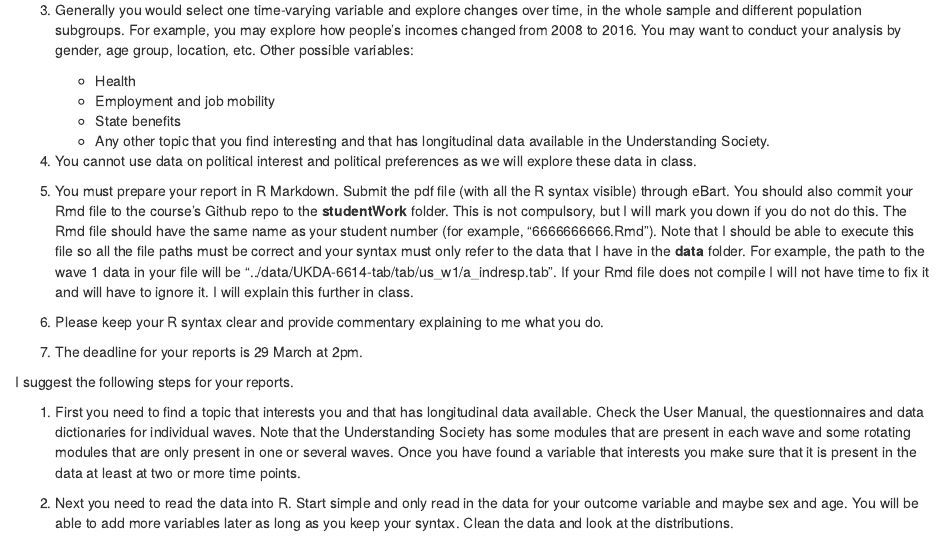
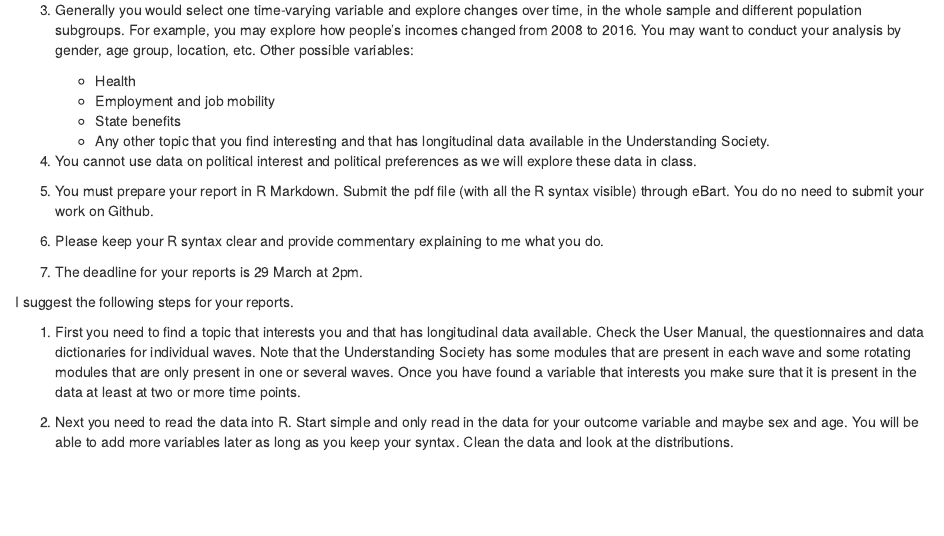
Before and after one commit to abessudnov/dataanalysis3, an R Markdown document (assignment.Rmd): the page in a window 1100 px wide, from 340 px down. Rendered offline with R 4.5, knitr and Pandoc, with nearby package versions; drawn as R Markdown's standard HTML page in place of the format the file asks for.

Commit message:
edit assignment

```diff
--- a/assignment.Rmd
+++ b/assignment.Rmd
@@ -18,7 +18,7 @@ However, there are a few rules.
 
 4. You cannot use data on political interest and political preferences as we will explore these data in class.
 
-5. You must prepare your report in R Markdown. Submit the pdf file (with all the R syntax visible) through eBart. You should also commit your Rmd file to the course's Github repo to the **studentWork** folder. This is not compulsory, but I will mark you down if you do not do this. The Rmd file should have the same name as your student number (for example, "6666666666.Rmd"). Note that I should be able to execute this file so all the file paths must be correct and your syntax must only refer to the data that I have in the **data** folder. For example, the path to the wave 1 data in your file will be "../data/UKDA-6614-tab/tab/us_w1/a_indresp.tab". If your Rmd file does not compile I will not have time to fix it and will have to ignore it. I will explain this further in class.
+5. You must prepare your report in R Markdown. Submit the pdf file (with all the R syntax visible) through eBart. You do no need to submit your work on Github.
 
 5. Please keep your R syntax clear and provide commentary explaining to me what you do.
 
```
